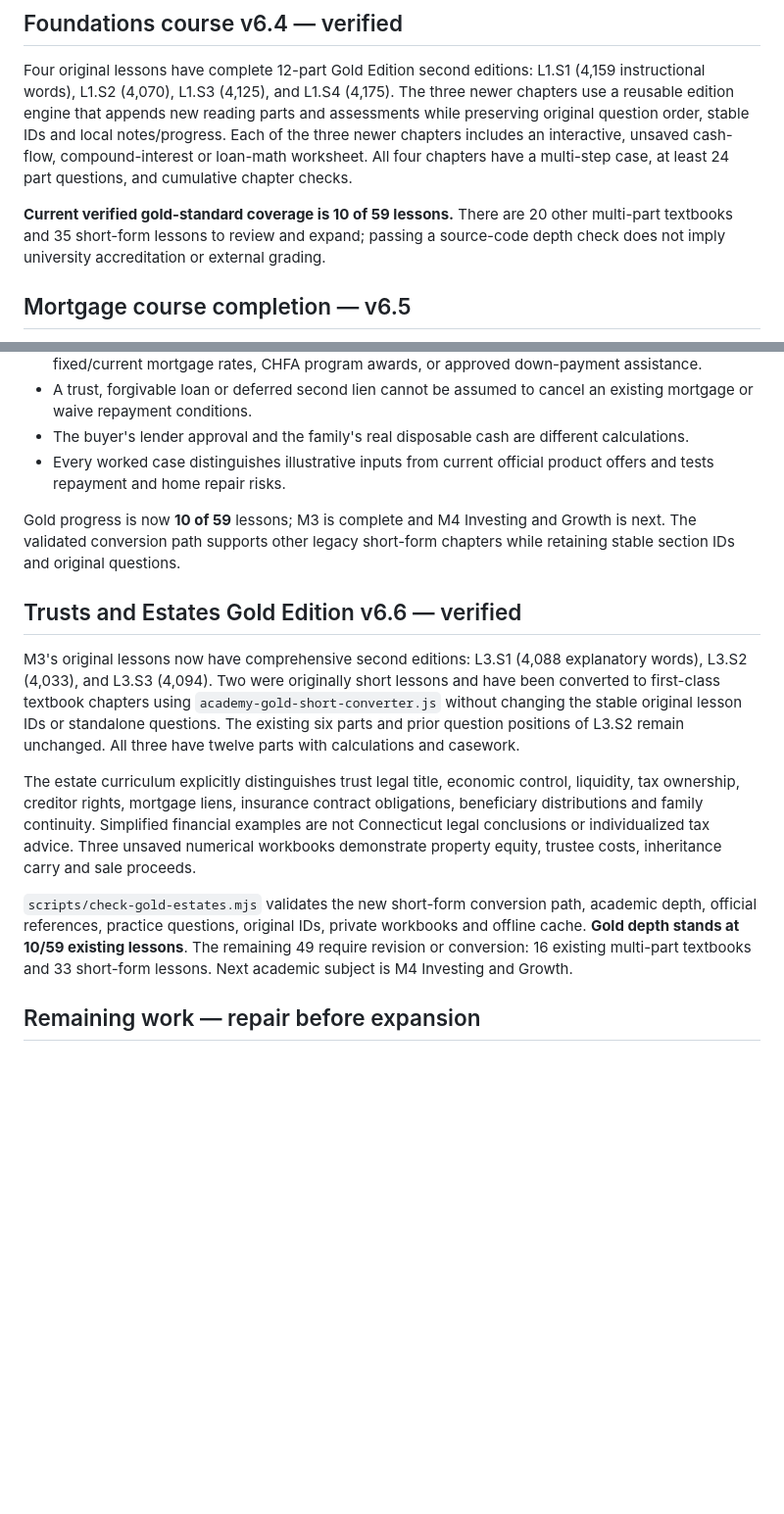
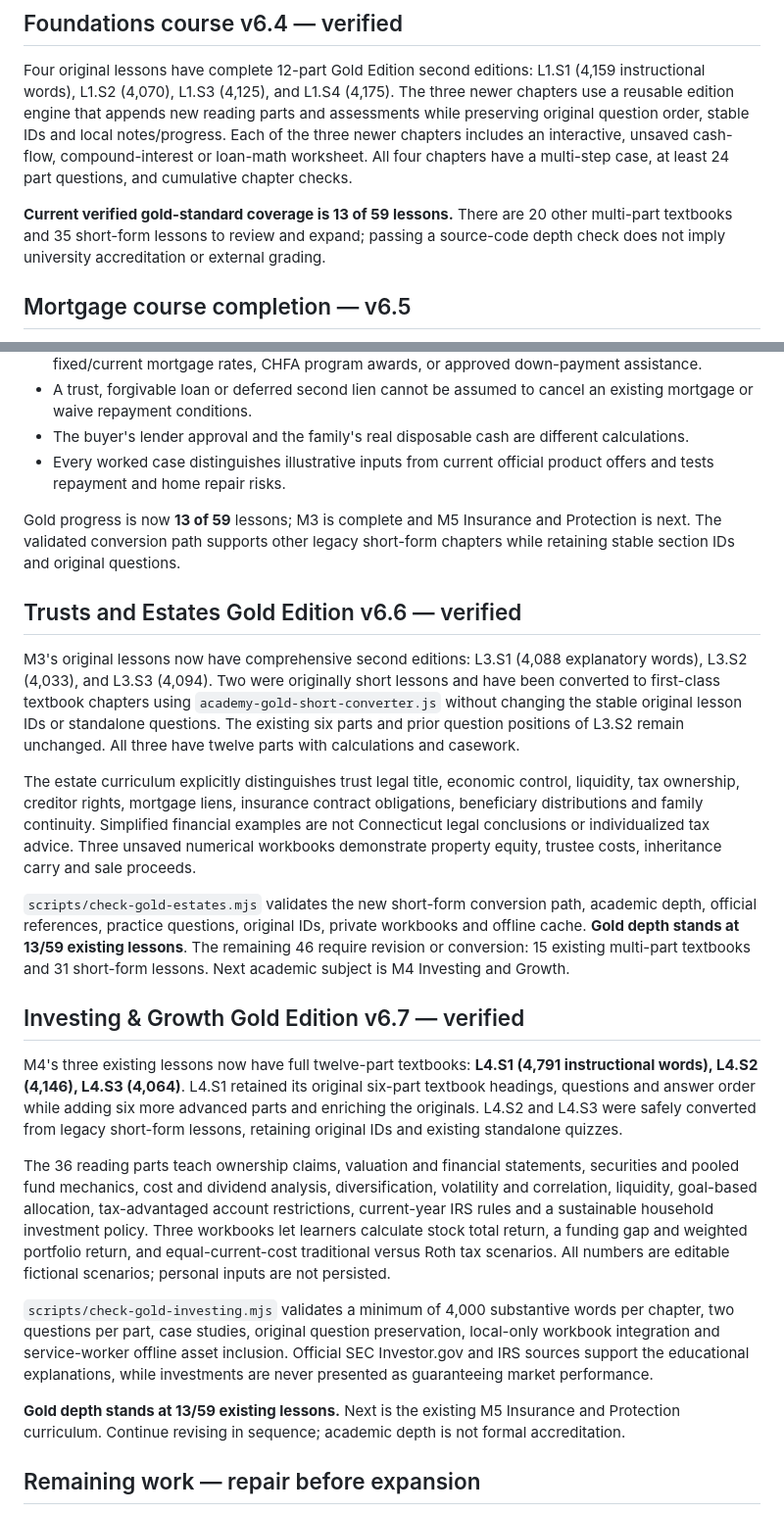
Before and after one commit to mvolkert84/wealth-lab, a Markdown page: ACADEMY_GOLD_STANDARD.md, 2 parts joined by grey strips. Shown at 98% size. Drawn GitHub-style; blank space fills up the shorter version.

Commit message:
Document M4 gold instruction quality, tests and revised progression to M5 insurance

```diff
--- a/ACADEMY_GOLD_STANDARD.md
+++ b/ACADEMY_GOLD_STANDARD.md
@@ -69,7 +69,7 @@ Added Features:
 
 Four original lessons have complete 12-part Gold Edition second editions: L1.S1 (4,159 instructional words), L1.S2 (4,070), L1.S3 (4,125), and L1.S4 (4,175). The three newer chapters use a reusable edition engine that appends new reading parts and assessments while preserving original question order, stable IDs and local notes/progress. Each of the three newer chapters includes an interactive, unsaved cash-flow, compound-interest or loan-math worksheet. All four chapters have a multi-step case, at least 24 part questions, and cumulative chapter checks.
 
-**Current verified gold-standard coverage is 10 of 59 lessons.** There are 20 other multi-part textbooks and 35 short-form lessons to review and expand; passing a source-code depth check does not imply university accreditation or external grading.
+**Current verified gold-standard coverage is 13 of 59 lessons.** There are 20 other multi-part textbooks and 35 short-form lessons to review and expand; passing a source-code depth check does not imply university accreditation or external grading.
 
 ## Mortgage course completion — v6.5
 
@@ -82,7 +82,7 @@ Key teaching standards for mortgage-related legal and financial claims:
 - The buyer's lender approval and the family's real disposable cash are different calculations.
 - Every worked case distinguishes illustrative inputs from current official product offers and tests repayment and home repair risks.
 
-Gold progress is now **10 of 59** lessons; M3 is complete and M4 Investing and Growth is next. The validated conversion path supports other legacy short-form chapters while retaining stable section IDs and original questions.
+Gold progress is now **13 of 59** lessons; M3 is complete and M5 Insurance and Protection is next. The validated conversion path supports other legacy short-form chapters while retaining stable section IDs and original questions.
 
 ## Trusts and Estates Gold Edition v6.6 — verified
 
@@ -90,7 +90,17 @@ M3's original lessons now have comprehensive second editions: L3.S1 (4,088 expla
 
 The estate curriculum explicitly distinguishes trust legal title, economic control, liquidity, tax ownership, creditor rights, mortgage liens, insurance contract obligations, beneficiary distributions and family continuity. Simplified financial examples are not Connecticut legal conclusions or individualized tax advice. Three unsaved numerical workbooks demonstrate property equity, trustee costs, inheritance carry and sale proceeds.
 
-`scripts/check-gold-estates.mjs` validates the new short-form conversion path, academic depth, official references, practice questions, original IDs, private workbooks and offline cache. **Gold depth stands at 10/59 existing lessons**. The remaining 49 require revision or conversion: 16 existing multi-part textbooks and 33 short-form lessons. Next academic subject is M4 Investing and Growth.
+`scripts/check-gold-estates.mjs` validates the new short-form conversion path, academic depth, official references, practice questions, original IDs, private workbooks and offline cache. **Gold depth stands at 13/59 existing lessons**. The remaining 46 require revision or conversion: 15 existing multi-part textbooks and 31 short-form lessons. Next academic subject is M4 Investing and Growth.
+
+## Investing & Growth Gold Edition v6.7 — verified
+
+M4's three existing lessons now have full twelve-part textbooks: **L4.S1 (4,791 instructional words), L4.S2 (4,146), L4.S3 (4,064)**. L4.S1 retained its original six-part textbook headings, questions and answer order while adding six more advanced parts and enriching the originals. L4.S2 and L4.S3 were safely converted from legacy short-form lessons, retaining original IDs and existing standalone quizzes.
+
+The 36 reading parts teach ownership claims, valuation and financial statements, securities and pooled fund mechanics, cost and dividend analysis, diversification, volatility and correlation, liquidity, goal-based allocation, tax-advantaged account restrictions, current-year IRS rules and a sustainable household investment policy. Three workbooks let learners calculate stock total return, a funding gap and weighted portfolio return, and equal-current-cost traditional versus Roth tax scenarios. All numbers are editable fictional scenarios; personal inputs are not persisted.
+
+`scripts/check-gold-investing.mjs` validates a minimum of 4,000 substantive words per chapter, two questions per part, case studies, original question preservation, local-only workbook integration and service-worker offline asset inclusion. Official SEC Investor.gov and IRS sources support the educational explanations, while investments are never presented as guaranteeing market performance.
+
+**Gold depth stands at 13/59 existing lessons.** Next is the existing M5 Insurance and Protection curriculum. Continue revising in sequence; academic depth is not formal accreditation.
 
 ## Remaining work — repair before expansion
 
```
